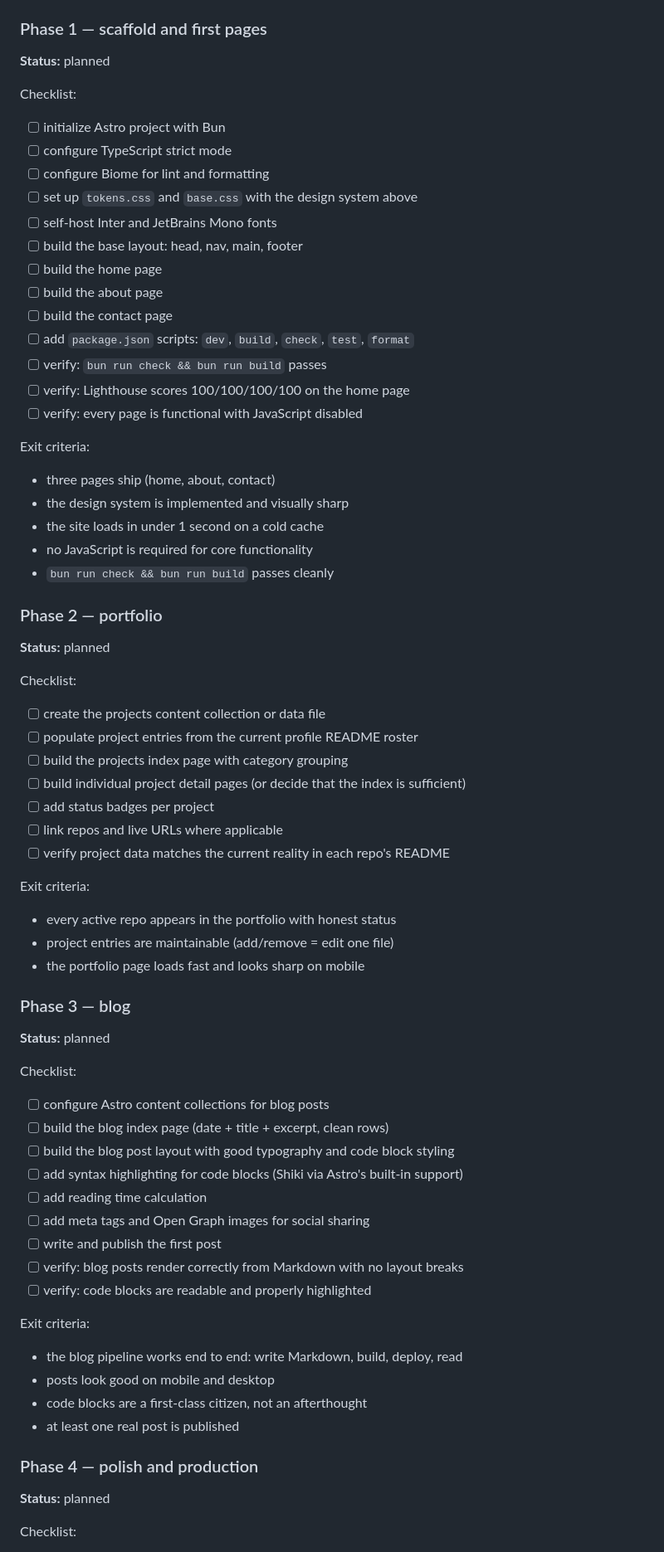
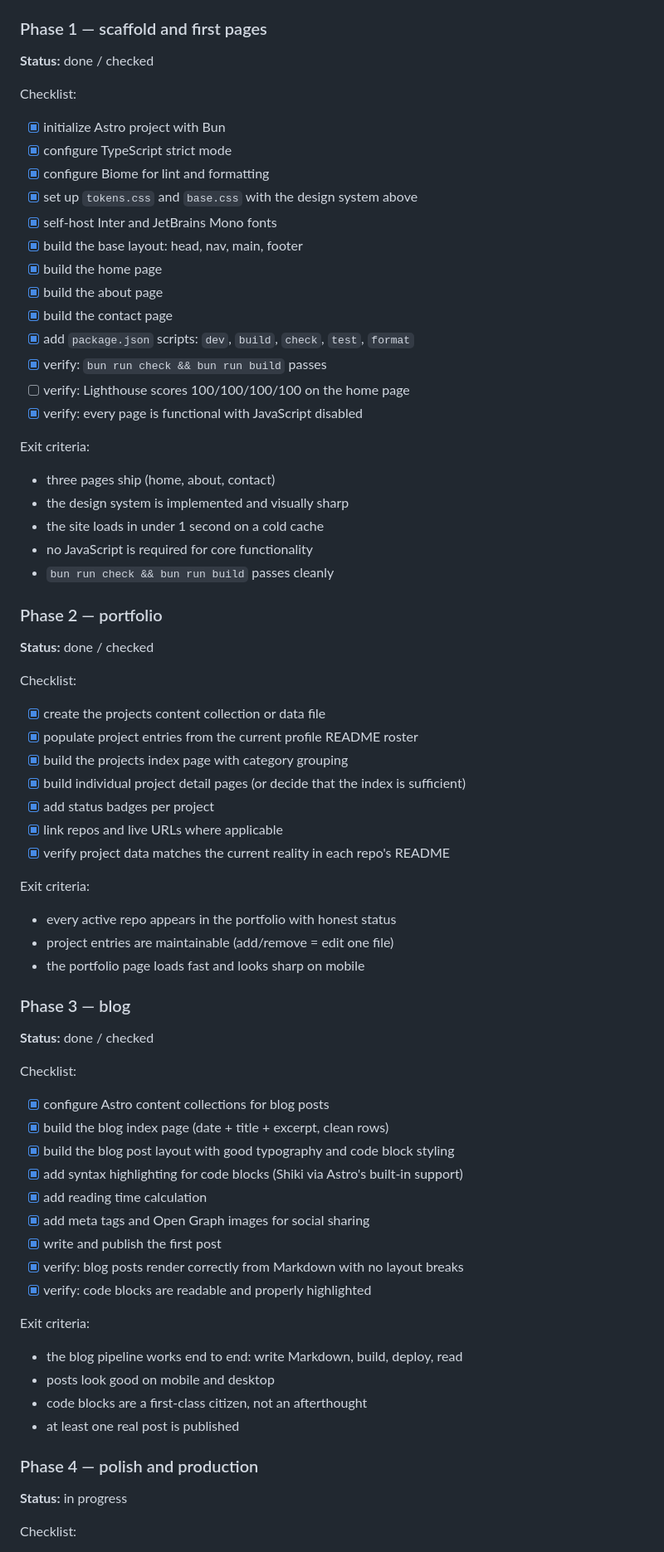
Before and after one commit to dunamismax/dunamismax.com, a Markdown page: BUILD.md, the part around one of its changes. Shown at 83% size. Rendered like a GitHub page.

Commit message:
update BUILD.md: check off completed phases 1-4

```diff
--- a/BUILD.md
+++ b/BUILD.md
@@ -271,23 +283,23 @@ Exit criteria:
 
 ### Phase 1 — scaffold and first pages
 
-**Status:** planned
+**Status:** done / checked
 
 Checklist:
 
-- [ ] initialize Astro project with Bun
-- [ ] configure TypeScript strict mode
-- [ ] configure Biome for lint and formatting
-- [ ] set up `tokens.css` and `base.css` with the design system above
-- [ ] self-host Inter and JetBrains Mono fonts
-- [ ] build the base layout: head, nav, main, footer
-- [ ] build the home page
-- [ ] build the about page
-- [ ] build the contact page
-- [ ] add `package.json` scripts: `dev`, `build`, `check`, `test`, `format`
-- [ ] verify: `bun run check && bun run build` passes
+- [x] initialize Astro project with Bun
+- [x] configure TypeScript strict mode
+- [x] configure Biome for lint and formatting
+- [x] set up `tokens.css` and `base.css` with the design system above
+- [x] self-host Inter and JetBrains Mono fonts
+- [x] build the base layout: head, nav, main, footer
+- [x] build the home page
+- [x] build the about page
+- [x] build the contact page
+- [x] add `package.json` scripts: `dev`, `build`, `check`, `test`, `format`
+- [x] verify: `bun run check && bun run build` passes
 - [ ] verify: Lighthouse scores 100/100/100/100 on the home page
-- [ ] verify: every page is functional with JavaScript disabled
+- [x] verify: every page is functional with JavaScript disabled
 
 Exit criteria:
 
@@ -299,17 +311,17 @@ Exit criteria:
 
 ### Phase 2 — portfolio
 
-**Status:** planned
+**Status:** done / checked
 
 Checklist:
 
-- [ ] create the projects content collection or data file
-- [ ] populate project entries from the current profile README roster
-- [ ] build the projects index page with category grouping
-- [ ] build individual project detail pages (or decide that the index is sufficient)
-- [ ] add status badges per project
-- [ ] link repos and live URLs where applicable
-- [ ] verify project data matches the current reality in each repo's README
+- [x] create the projects content collection or data file
+- [x] populate project entries from the current profile README roster
+- [x] build the projects index page with category grouping
+- [x] build individual project detail pages (or decide that the index is sufficient)
+- [x] add status badges per project
+- [x] link repos and live URLs where applicable
+- [x] verify project data matches the current reality in each repo's README
 
 Exit criteria:
 
@@ -319,19 +331,19 @@ Exit criteria:
 
 ### Phase 3 — blog
 
-**Status:** planned
+**Status:** done / checked
 
 Checklist:
 
-- [ ] configure Astro content collections for blog posts
-- [ ] build the blog index page (date + title + excerpt, clean rows)
-- [ ] build the blog post layout with good typography and code block styling
-- [ ] add syntax highlighting for code blocks (Shiki via Astro's built-in support)
-- [ ] add reading time calculation
-- [ ] add meta tags and Open Graph images for social sharing
-- [ ] write and publish the first post
-- [ ] verify: blog posts render correctly from Markdown with no layout breaks
-- [ ] verify: code blocks are readable and properly highlighted
+- [x] configure Astro content collections for blog posts
+- [x] build the blog index page (date + title + excerpt, clean rows)
+- [x] build the blog post layout with good typography and code block styling
+- [x] add syntax highlighting for code blocks (Shiki via Astro's built-in support)
+- [x] add reading time calculation
+- [x] add meta tags and Open Graph images for social sharing
+- [x] write and publish the first post
+- [x] verify: blog posts render correctly from Markdown with no layout breaks
+- [x] verify: code blocks are readable and properly highlighted
 
 Exit criteria:
 
@@ -342,7 +354,7 @@ Exit criteria:
 
 ### Phase 4 — polish and production
 
-**Status:** planned
+**Status:** in progress
 
 Checklist:
 
```
Also changed, not shown: other parts of BUILD.md (+27 -15 lines).
